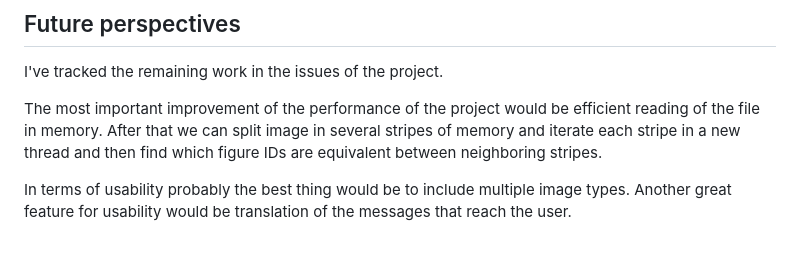
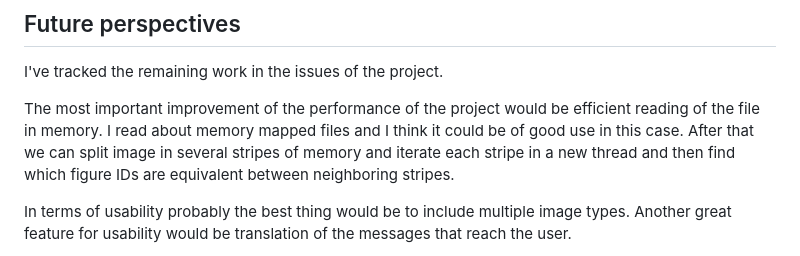
Before and after one commit to ivancho-ifa/figures-counter, a Markdown page: README.md, the part around the change. Drawn GitHub-style.

```diff
--- a/README.md
+++ b/README.md
@@ -50,7 +50,7 @@ Several workflows are running on every pull request using GitHub Actions
 
 I've tracked the remaining work in the issues of the project.
 
-The most important improvement of the performance of the project would be efficient reading of the file in memory. After that we can split image in several stripes of memory and iterate each stripe in a new thread and then find which figure IDs are equivalent between neighboring stripes.
+The most important improvement of the performance of the project would be efficient reading of the file in memory. I read about memory mapped files and I think it could be of good use in this case. After that we can split image in several stripes of memory and iterate each stripe in a new thread and then find which figure IDs are equivalent between neighboring stripes.
 
 In terms of usability probably the best thing would be to include multiple image types. Another great feature for usability would be translation of the messages that reach the user.
 
```
